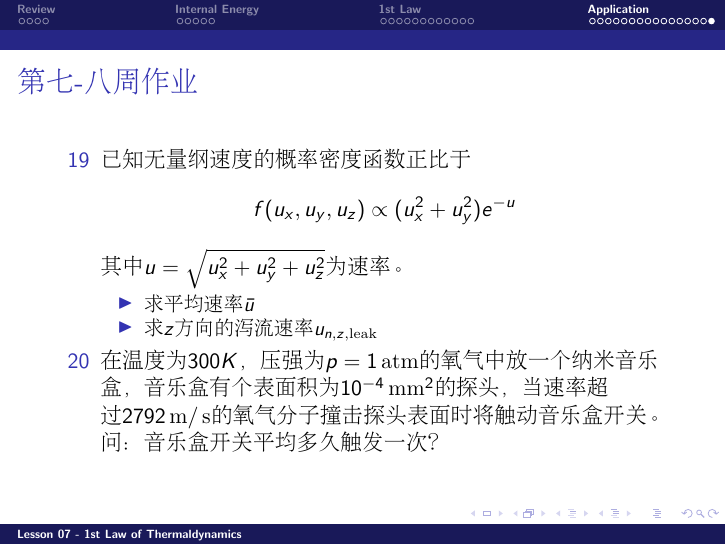
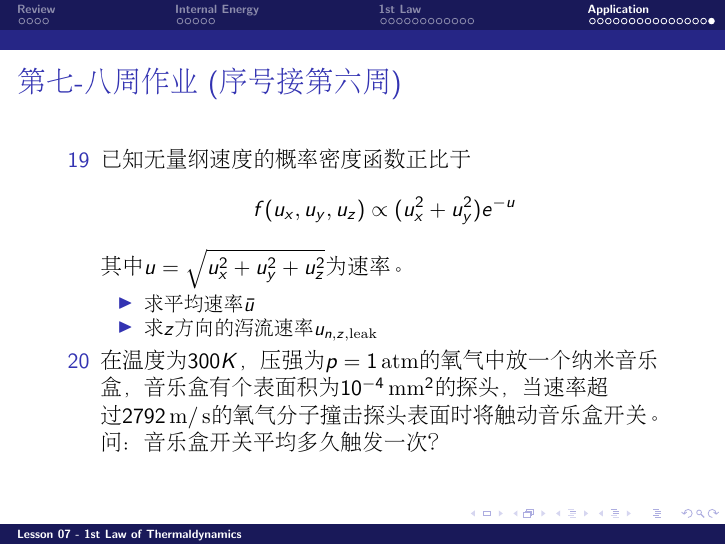
Before and after one commit to zqhuang/SYSU_TD, LaTeX slides (tex/Lecture07_1stLaw.tex): page 38 of 38. Compiled offline with pdfLaTeX.

Commit message:
upload L7

```diff
--- a/tex/Lecture07_1stLaw.tex
+++ b/tex/Lecture07_1stLaw.tex
@@ -562,7 +563,7 @@ $1\SImol$氧气经过$n=2$的多方过程从$T=300K$升温到$T=310K$。问这
 
 
 \begin{frame}
-\chtitle{第七-八周作业}
+\chtitle{第七-八周作业 (序号接第六周)}
 \bch
 \bitem
 \item[19]{ 已知无量纲速度的概率密度函数正比于
```
Also changed, not shown: Lecture07_1stLaw.pdf, tex/Lecture07_1stLaw.tex (1 more changed lines).
